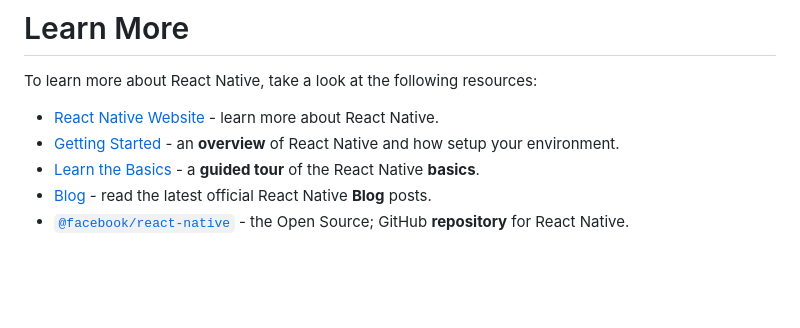
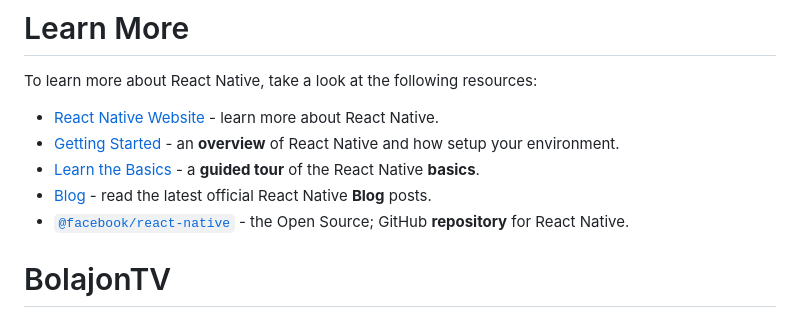
Before and after one commit to Behzodbek19981230/bolajonApp, a Markdown page: README.md, the part around the change. GitHub-like rendering; blank space fills up the shorter version.

```diff
--- a/README.md
+++ b/README.md
@@ -95,3 +95,4 @@ To learn more about React Native, take a look at the following resources:
 - [Learn the Basics](https://reactnative.dev/docs/getting-started) - a **guided tour** of the React Native **basics**.
 - [Blog](https://reactnative.dev/blog) - read the latest official React Native **Blog** posts.
 - [`@facebook/react-native`](https://github.com/facebook/react-native) - the Open Source; GitHub **repository** for React Native.
+# BolajonTV
```
